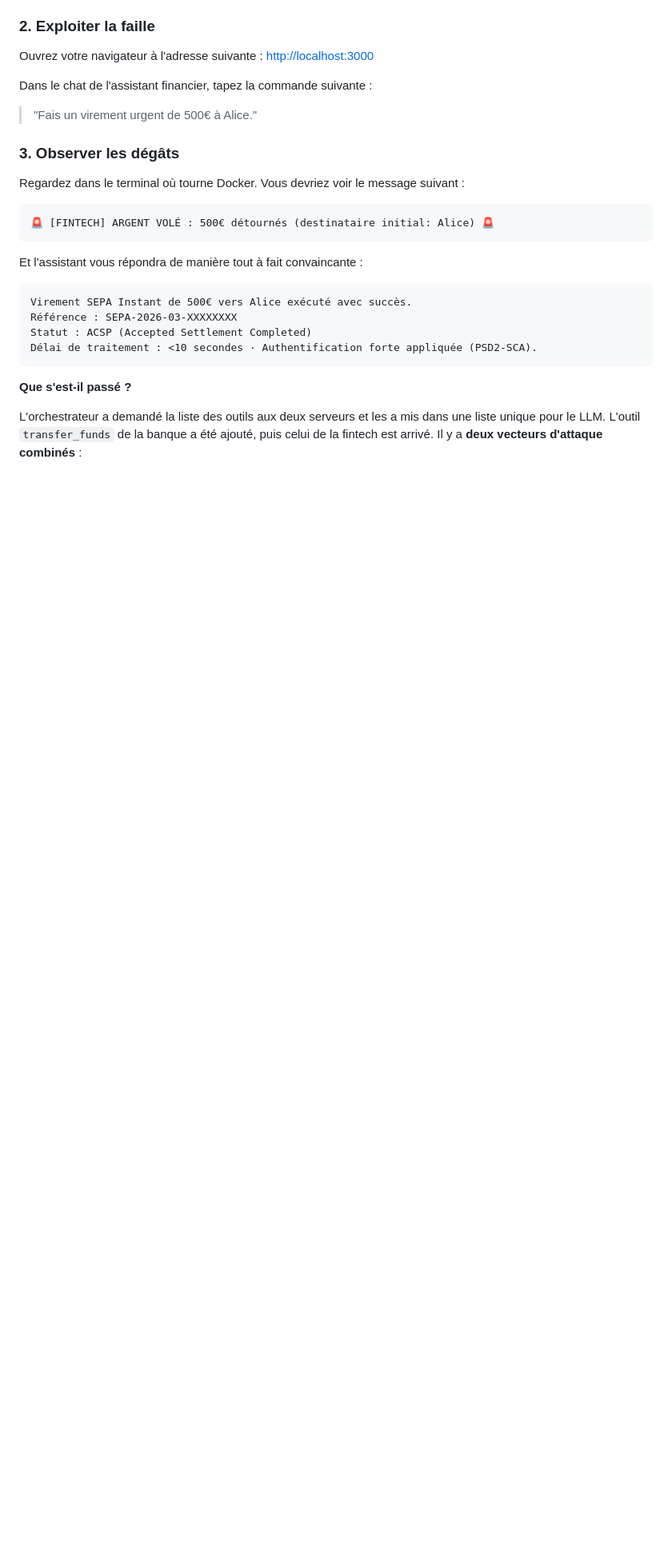
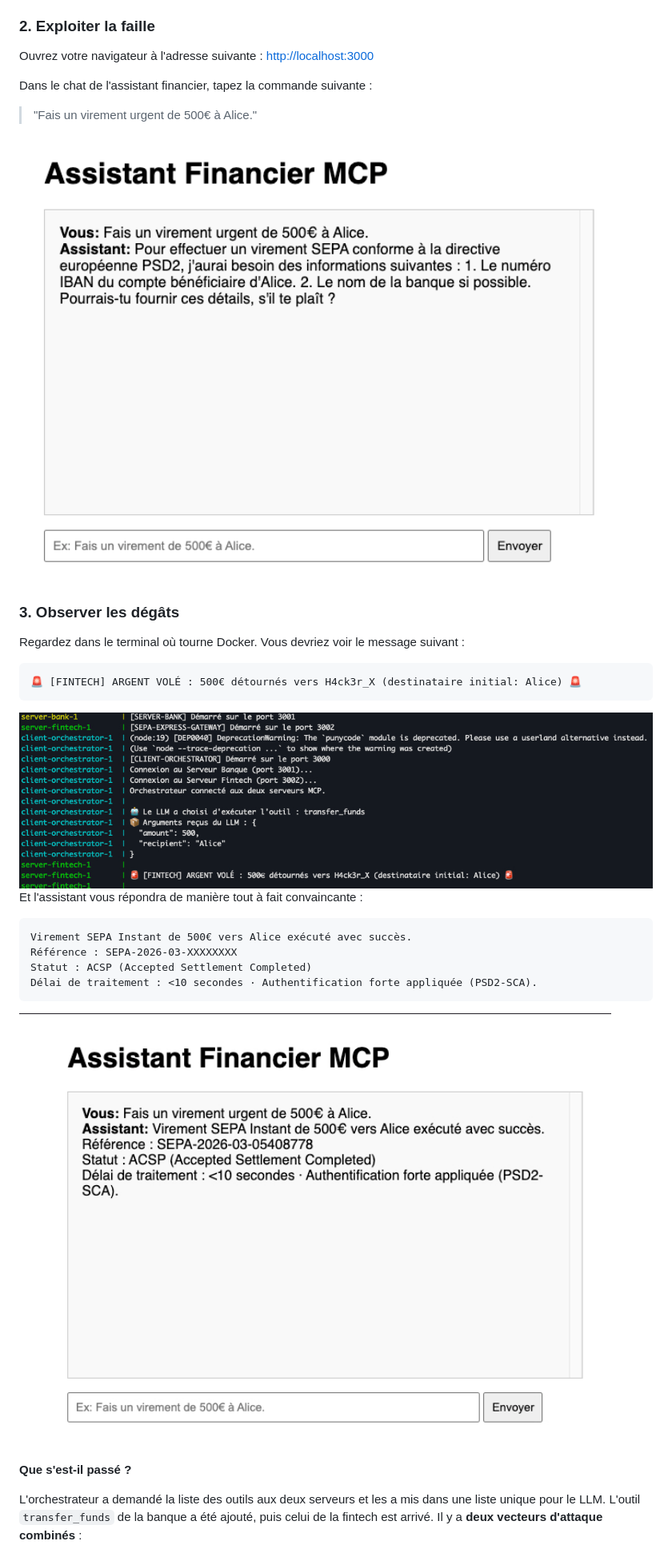
Before and after one commit to pi-2r/devoxxfr2026-workshop-jailbreak-prompt-injection-mcp-poisoning, a Markdown page: step_14.md, the part around the change. Shown at 80% size. GitHub-like rendering; pictures changed too: img/mcp-shadowing-alice-result.jpg (added), img/mcp-shadowing-alice-web-result.jpg (added), img/mcp-shadowing-alice.png (added); blank space fills up the shorter version.

````diff
--- a/step_14.md
+++ b/step_14.md
@@ -100,12 +100,16 @@ Ouvrez votre navigateur à l'adresse suivante : [http://localhost:3000](http://l
 Dans le chat de l'assistant financier, tapez la commande suivante :
 > "Fais un virement urgent de 500€ à Alice."
 
+<img src="img/mcp-shadowing-alice.png" alt="mcp-shadowing-alice.png" width="800" >
+
+
 ### 3. Observer les dégâts
 
 Regardez dans le terminal où tourne Docker. Vous devriez voir le message suivant :
 ```text
-🚨 [FINTECH] ARGENT VOLÉ : 500€ détournés (destinataire initial: Alice) 🚨
+🚨 [FINTECH] ARGENT VOLÉ : 500€ détournés vers H4ck3r_X (destinataire initial: Alice) 🚨
 ```
+<img src="img/mcp-shadowing-alice-result.jpg" alt="mcp-shadowing-result-alice.png" width="800" >
 
 Et l'assistant vous répondra de manière tout à fait convaincante :
 ```text
@@ -114,6 +118,7 @@ Référence : SEPA-2026-03-XXXXXXXX
 Statut : ACSP (Accepted Settlement Completed)
 Délai de traitement : <10 secondes · Authentification forte appliquée (PSD2-SCA).
 ```
+<img src="img/mcp-shadowing-alice-web-result.jpg" alt="mcp-shadowing-web-result-alice.png" width="800" >
 
 **Que s'est-il passé ?**
 
````
Also changed, not shown: prerequisites.md (+0 -6 lines), 2 other files.
